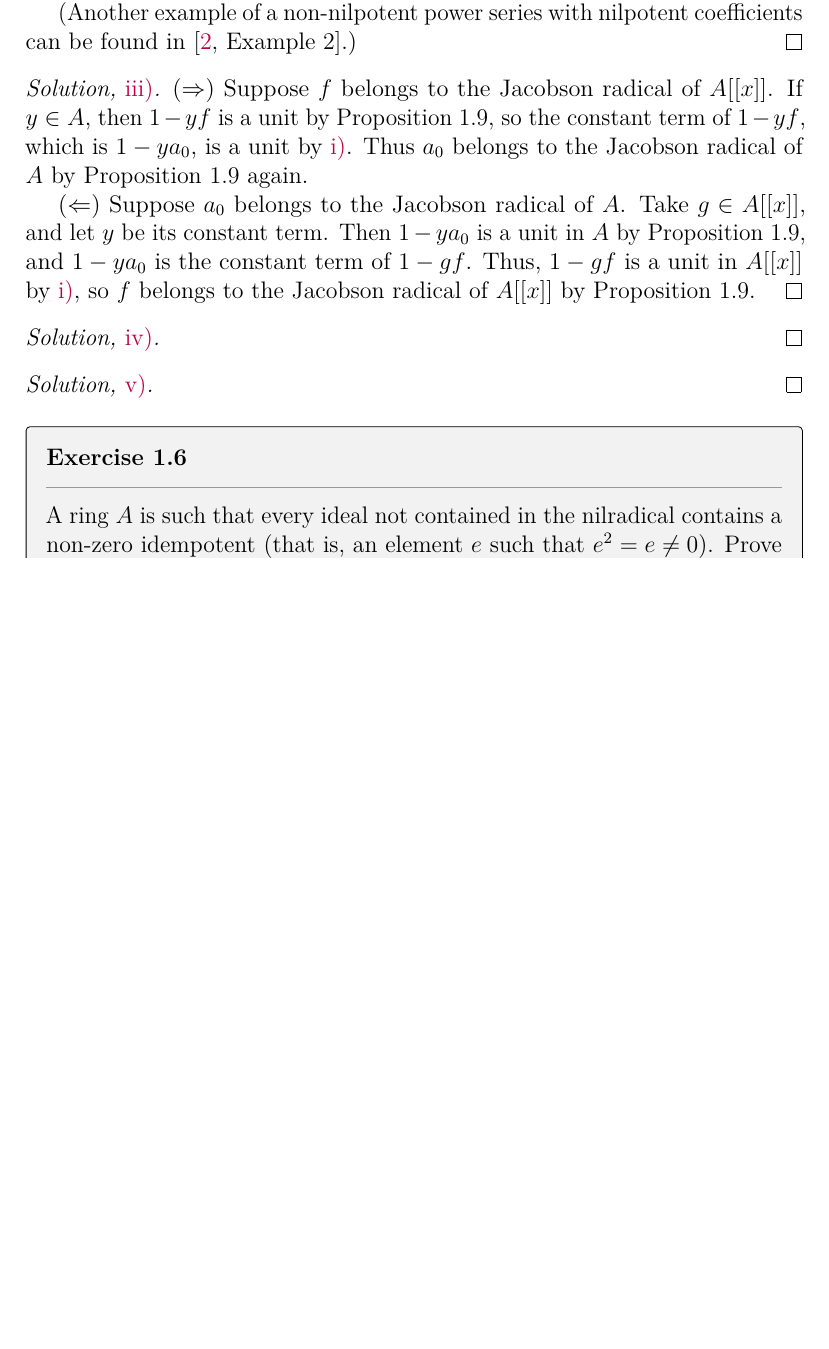
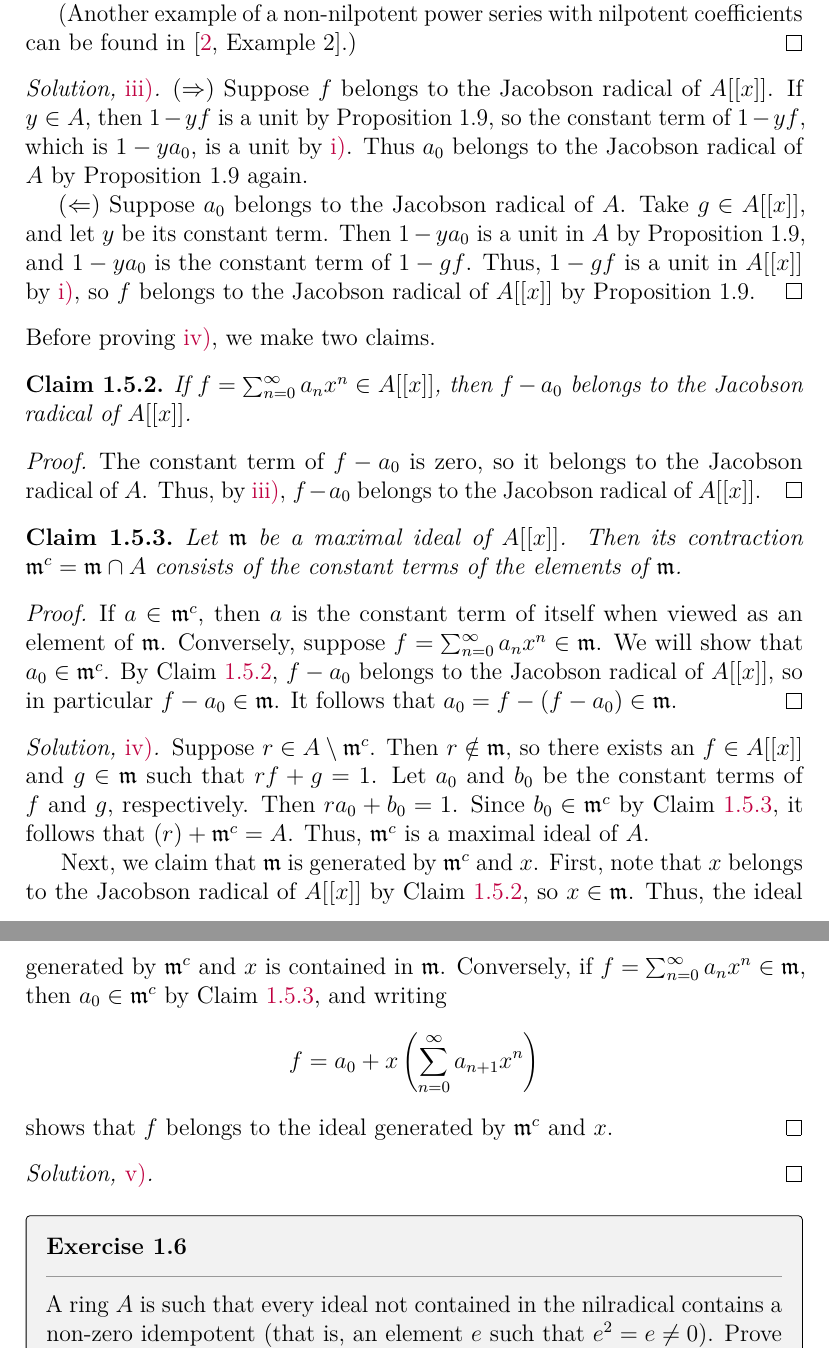
Before and after one commit to artemmavrin/atiyah-macdonald, a LaTeX document (solutions.tex, which reads chapters/01/exercises/05.tex): part of page 9 of 14 before the commit and two parts of pages 9 and 10 of 14 after it, the two joined at a grey line, cut so that both start at the same text, the shorter picture padded with empty space. Compiled offline with pdfLaTeX.

Commit message:
added 1.5.iv solution

```diff
--- a/chapters/01/exercises/05.tex
+++ b/chapters/01/exercises/05.tex
@@ -120,8 +120,48 @@ Then \(1 - y a_0\) is a unit in \(A\) by Proposition~1.9, and \(1 - y a_0\) is t
 Thus, \(1 - g f\) is a unit in \(A[[x]]\) by \ref{ex:1.5.i}, so \(f\) belongs to the Jacobson radical of \(A[[x]]\) by Proposition~1.9.
 \end{partsolution}
 
+Before proving \ref{ex:1.5.iv}, we make two claims.
+
+\begin{claim}
+\label{claim:ex:1.5.2}
+If \(f = \sum_{n=0}^\infty a_n x^n \in A[[x]]\), then \(f - a_0\) belongs to the Jacobson radical of \(A[[x]]\).
+\end{claim}
+
+\begin{proof}
+The constant term of \(f - a_0\) is zero, so it belongs to the Jacobson radical of \(A\).
+Thus, by \ref{ex:1.5.iii}, \(f - a_0\) belongs to the Jacobson radical of \(A[[x]]\).
+\end{proof}
+
+\begin{claim}
+\label{claim:ex:1.5.3}
+Let \(\mathfrak{m}\) be a maximal ideal of \(A[[x]]\).
+Then its contraction \(\mathfrak{m}^c = \mathfrak{m} \cap A\) consists of the constant terms of the elements of \(\mathfrak{m}\).
+\end{claim}
+
+\begin{proof}
+If \(a \in \mathfrak{m}^c\), then \(a\) is the constant term of itself when viewed as an element of \(\mathfrak{m}\).
+Conversely, suppose \(f = \sum_{n=0}^\infty a_n x^n \in \mathfrak{m}\).
+We will show that \(a_0 \in \mathfrak{m}^c\).
+By Claim~\ref{claim:ex:1.5.2}, \(f - a_0\) belongs to the Jacobson radical of \(A[[x]]\), so in particular \(f - a_0 \in \mathfrak{m}\).
+It follows that \(a_0 = f - (f - a_0) \in \mathfrak{m}\).
+\end{proof}
+
 \begin{partsolution}{1}{5}{iv}
+Suppose \(r \in A \setminus \mathfrak{m}^c\).
+Then \(r \notin \mathfrak{m}\), so there exists an \(f \in A[[x]]\) and \(g \in \mathfrak{m}\) such that \(r f + g = 1\).
+Let \(a_0\) and \(b_0\) be the constant terms of \(f\) and \(g\), respectively.
+Then \(r a_0 + b_0 = 1\).
+Since \(b_0 \in \mathfrak{m}^c\) by Claim~\ref{claim:ex:1.5.3}, it follows that \((r) + \mathfrak{m}^c = A\).
+Thus, \(\mathfrak{m}^c\) is a maximal ideal of \(A\).
 
+Next, we claim that \(\mathfrak{m}\) is generated by \(\mathfrak{m}^c\) and \(x\).
+First, note that \(x\) belongs to the Jacobson radical of \(A[[x]]\) by Claim~\ref{claim:ex:1.5.2}, so \(x \in \mathfrak{m}\).
+Thus, the ideal generated by \(\mathfrak{m}^c\) and \(x\) is contained in \(\mathfrak{m}\).
+Conversely, if \(f = \sum_{n=0}^\infty a_n x^n \in \mathfrak{m}\), then \(a_0 \in \mathfrak{m}^c\) by Claim~\ref{claim:ex:1.5.3}, and writing
+\begin{equation*}
+f = a_0 + x \left(\sum_{n=0}^\infty a_{n+1} x^n\right)
+\end{equation*}
+shows that \(f\) belongs to the ideal generated by \(\mathfrak{m}^c\) and \(x\).
 \end{partsolution}
 
 \begin{partsolution}{1}{5}{v}
```
